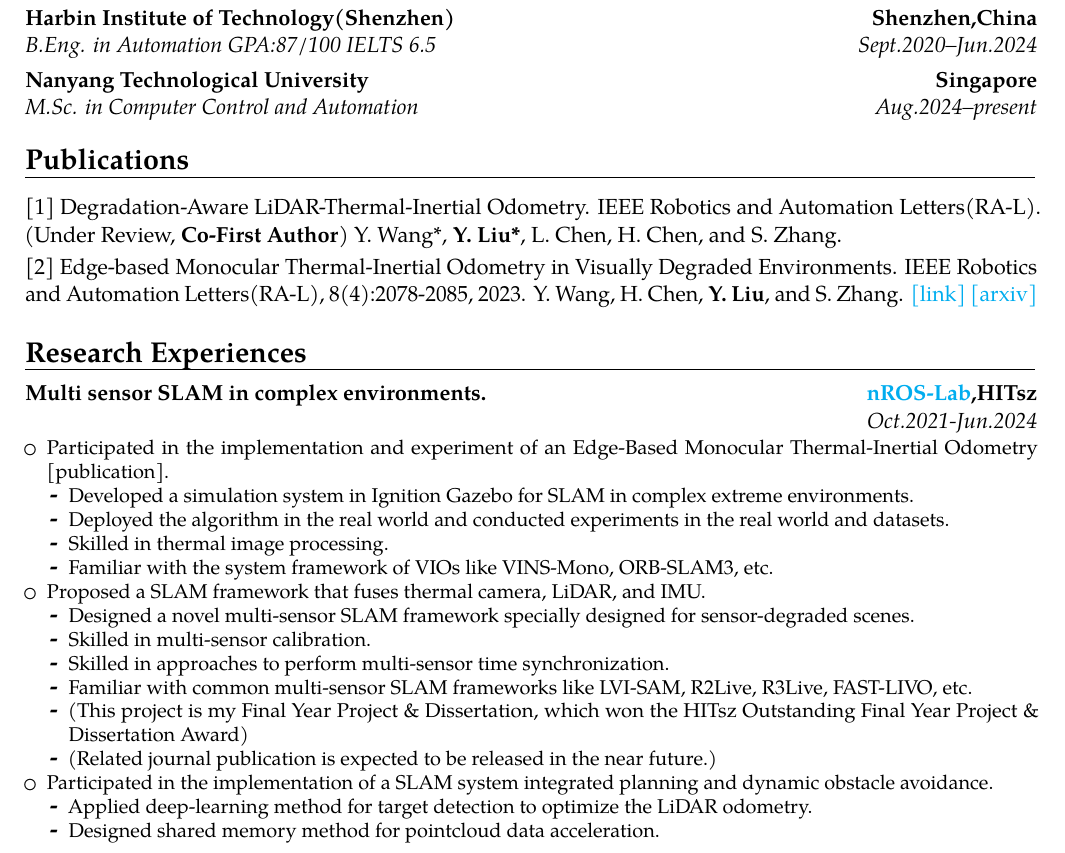
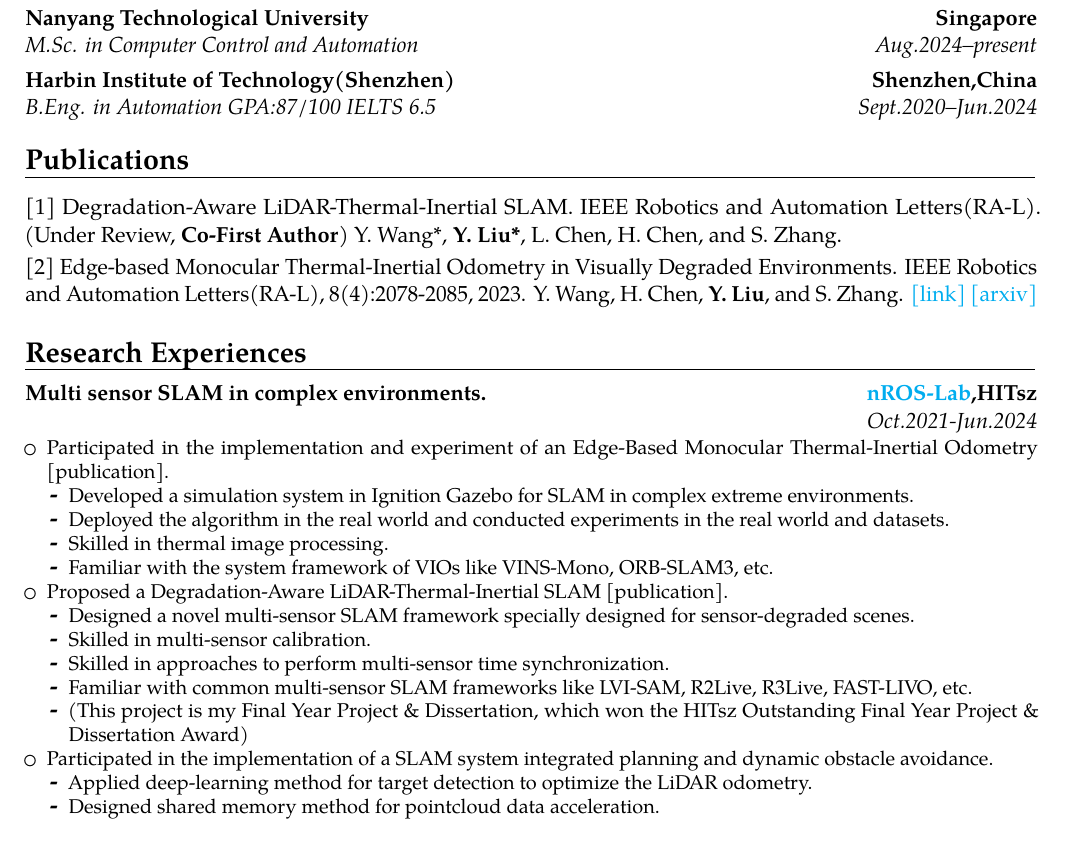
Before and after one commit to raymond-lau-lyf/raymond_cv, a LaTeX CV (YufengLiu_CV.tex): part of page 1 of 2, cut so that both start at the same text. Compiled offline with pdfLaTeX.

Commit message:
0305 update2

```diff
--- a/YufengLiu_CV.tex
+++ b/YufengLiu_CV.tex
@@ -39,12 +39,12 @@
 \makecvtitle
 
 \section{Education}
+\cventry{Aug.2024--present}{M.Sc. in Computer Control and Automation }{Nanyang Technological University}{Singapore}{}{} % arguments 3 to 6 can be left empty
 \cventry{Sept.2020--Jun.2024}{B.Eng. in Automation  GPA:87/100 IELTS 6.5}{Harbin Institute of Technology(Shenzhen)}{Shenzhen,China}{}{} % arguments 3 to 6 can be left empty
-\cventry{Aug.2024--present}{M.Sc. in Computer Control and Automation }{Nanyang Technological University}{Singapore}{}{} % arguments 3 to 6 can be left empty
 
 \section{Publications}
 \label{sec:Publications}
-\cvitem{}{[1] Degradation-Aware LiDAR-Thermal-Inertial Odometry. IEEE Robotics and Automation Letters(RA-L). (Under Review, \textbf{Co-First Author}) Y. Wang*, \textbf{Y. Liu*}, L. Chen, H. Chen, and S. Zhang.}
+\cvitem{}{[1] Degradation-Aware LiDAR-Thermal-Inertial SLAM. IEEE Robotics and Automation Letters(RA-L). (Under Review, \textbf{Co-First Author}) Y. Wang*, \textbf{Y. Liu*}, L. Chen, H. Chen, and S. Zhang.}
 \cvitem{}{[2] Edge-based Monocular Thermal-Inertial Odometry in Visually Degraded Environments. IEEE Robotics and Automation Letters(RA-L), 8(4):2078-2085, 2023. Y. Wang, H. Chen, \textbf{Y. Liu}, and S. Zhang.  \href{https://ieeexplore.ieee.org/document/10048516}{[link]} \href{https://arxiv.org/abs/2210.10033}{[arxiv]}}
 
 
@@ -62,14 +62,13 @@
 \item Skilled in thermal image processing.
 \item Familiar with the system framework of VIOs like VINS-Mono, ORB-SLAM3, etc.
 \end{itemize}
-\item Proposed a SLAM framework that fuses thermal camera, LiDAR, and IMU.
+\item Proposed a Degradation-Aware LiDAR-Thermal-Inertial SLAM \hyperref[sec:Publications]{[publication]}.
 \begin{itemize}%
 \item Designed a novel multi-sensor SLAM framework specially designed for sensor-degraded scenes.
 \item Skilled in multi-sensor calibration.
 \item Skilled in approaches to perform multi-sensor time synchronization.
 \item Familiar with common multi-sensor SLAM frameworks like LVI-SAM, R2Live, R3Live, FAST-LIVO, etc.
 \item (This project is my Final Year Project \& Dissertation, which won the HITsz Outstanding Final Year Project \& Dissertation Award)
-\item (Related journal publication is expected to be released in the near future.)
 \end{itemize}
 \item Participated in the implementation of a SLAM system integrated planning and dynamic obstacle avoidance.
 \begin{itemize}%
```
Also changed, not shown: YufengLiu_CV.pdf.
